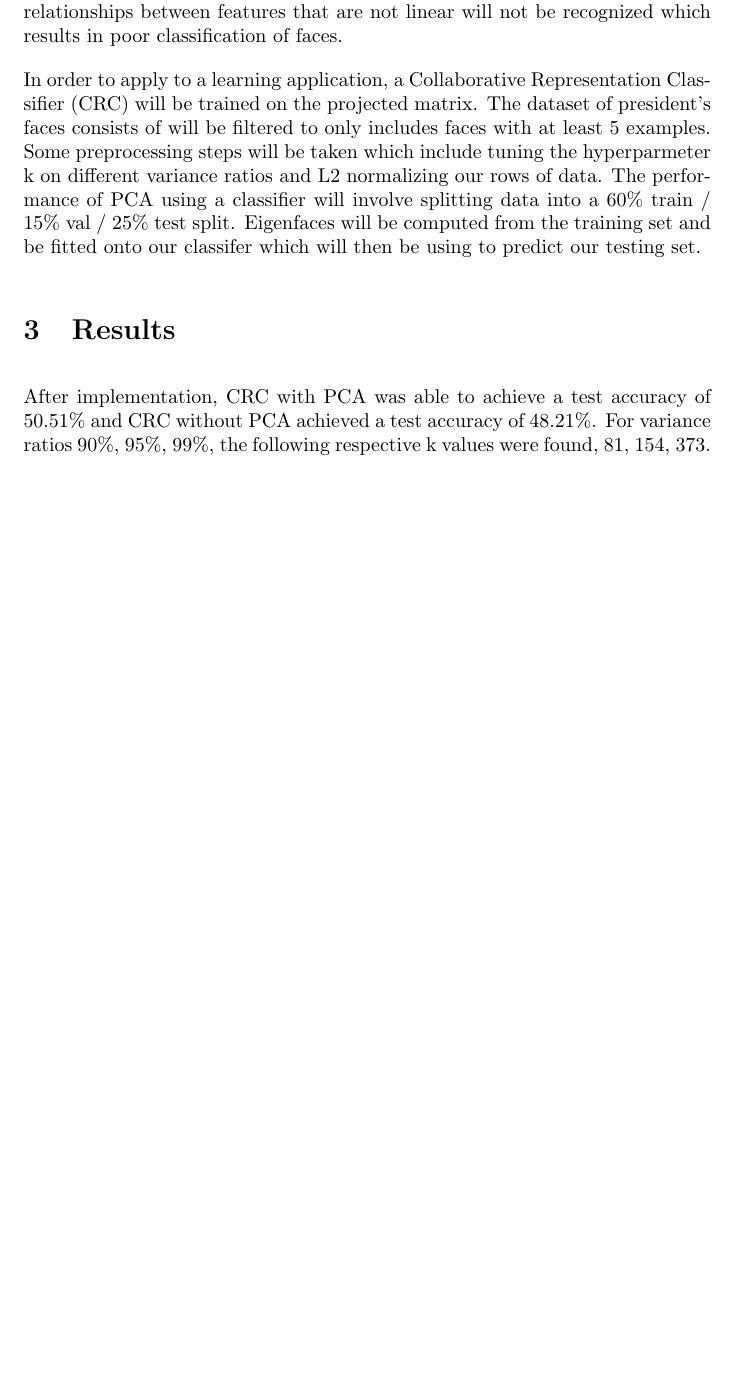
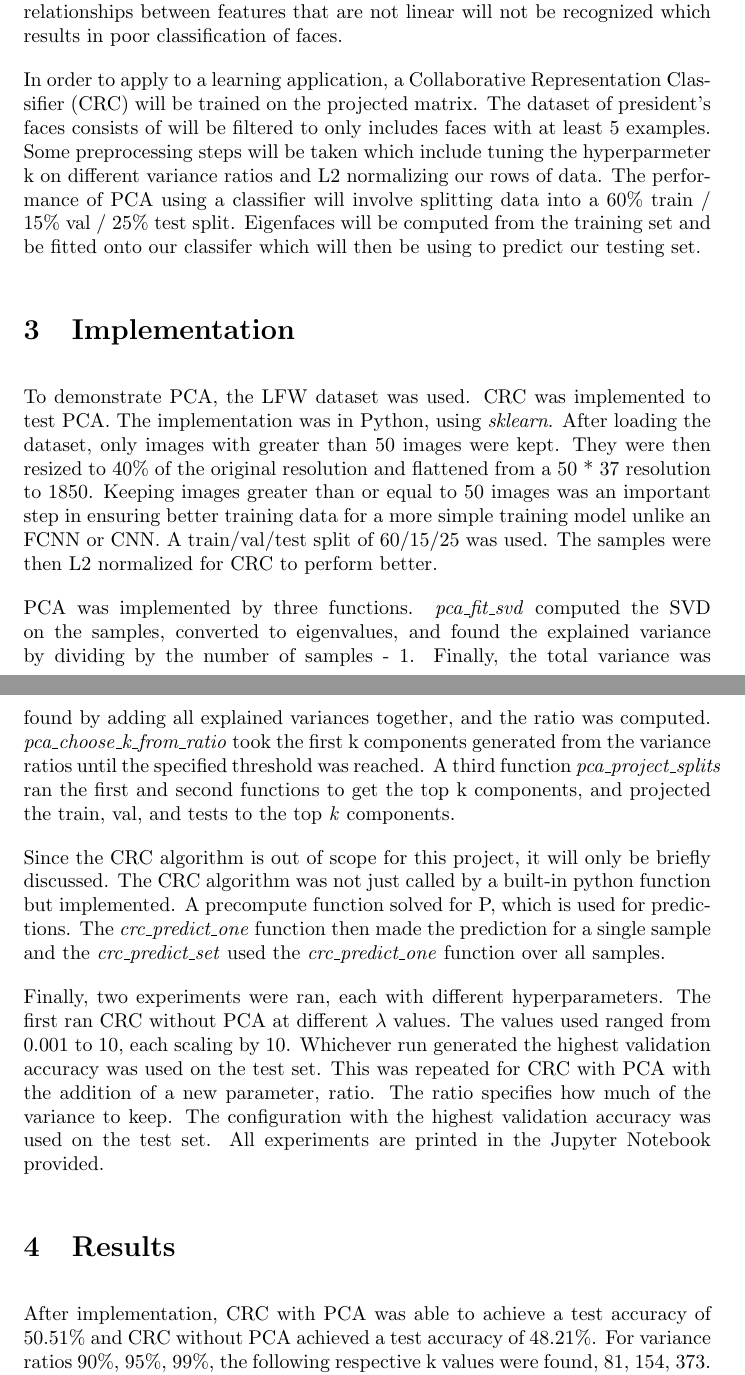
Before and after one commit to Splashidoodle/MAP-4112-Project-Doc, a LaTeX document (main.tex): part of page 2 of 4 before the commit and two parts of pages 2 and 3 of 4 after it, the two joined at a grey line, cut so that both start at the same text, the shorter picture padded with empty space. Compiled offline with pdfLaTeX.

Commit message:
Add Implementation

```diff
--- a/main.tex
+++ b/main.tex
@@ -25,6 +25,15 @@ A main advantage of PCA is that a large variance ratio can usually be achieved w
 
 In order to apply to a learning application, a Collaborative Representation Classifier (CRC) will be trained on the projected matrix. The dataset of president's faces consists of will be filtered to only includes faces with at least 5 examples. Some preprocessing steps will be taken which include tuning the hyperparmeter k on different variance ratios and L2 normalizing our rows of data. The performance of PCA using a classifier will involve splitting data into a 60\% train / 15\% val / 25\% test split. Eigenfaces will be computed from the training set and be fitted onto our classifer which will then be using to predict our testing set.
 
+\section{Implementation}
+To demonstrate PCA, the LFW dataset was used. CRC was implemented to test PCA. The implementation was in Python, using \textit{sklearn}. After loading the dataset, only images with greater than 50 images were kept. They were then resized to 40\% of the original resolution and flattened from a 50 * 37 resolution to 1850. Keeping images greater than or equal to 50 images was an important step in ensuring better training data for a more simple training model unlike an FCNN or CNN. A train/val/test split of 60/15/25 was used. The samples were then L2 normalized for CRC to perform better.
+
+PCA was implemented by three functions. \textit{pca\_fit\_svd} computed the SVD on the samples, converted to eigenvalues, and found the explained variance by dividing by the number of samples - 1. Finally, the total variance was found by adding all explained variances together, and the ratio was computed. \textit{pca\_choose\_k\_from\_ratio} took the first k components generated from the variance ratios until the specified threshold was reached. A third function \textit{pca\_project\_splits} ran the first and second functions to get the top k components, and projected the train, val, and tests to the top \textit{k} components.
+
+Since the CRC algorithm is out of scope for this project, it will only be briefly discussed. The CRC algorithm was not just called by a built-in python function but implemented. A precompute function solved for P, which is used for predictions. The \textit{crc\_predict\_one} function then made the prediction for a single sample and the \textit{crc\_predict\_set} used the \textit{crc\_predict\_one} function over all samples.
+
+Finally, two experiments were ran, each with different hyperparameters. The first ran CRC without PCA at different $\lambda$ values. The values used ranged from 0.001 to 10, each scaling by 10. Whichever run generated the highest validation accuracy was used on the test set. This was repeated for CRC with PCA with the addition of a new parameter, ratio. The ratio specifies how much of the variance to keep. The configuration with the highest validation accuracy was used on the test set. All experiments are printed in the Jupyter Notebook provided.
+
 \section{Results}
 After implementation, CRC with PCA was able to achieve a test accuracy
 of 50.51\% and CRC without PCA achieved a test accuracy of 48.21\%. For
```
Also changed, not shown: main.tex (5 more changed lines).
